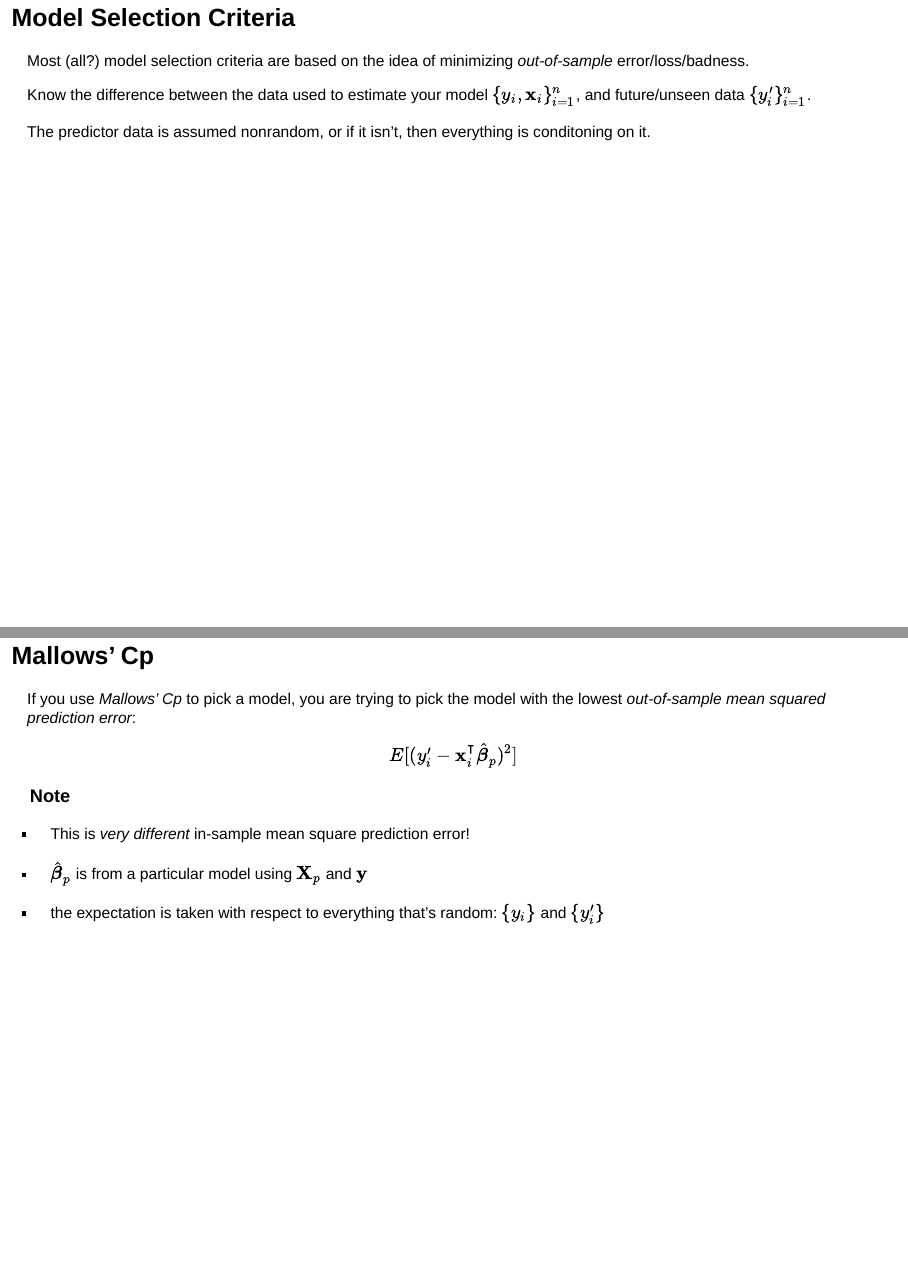
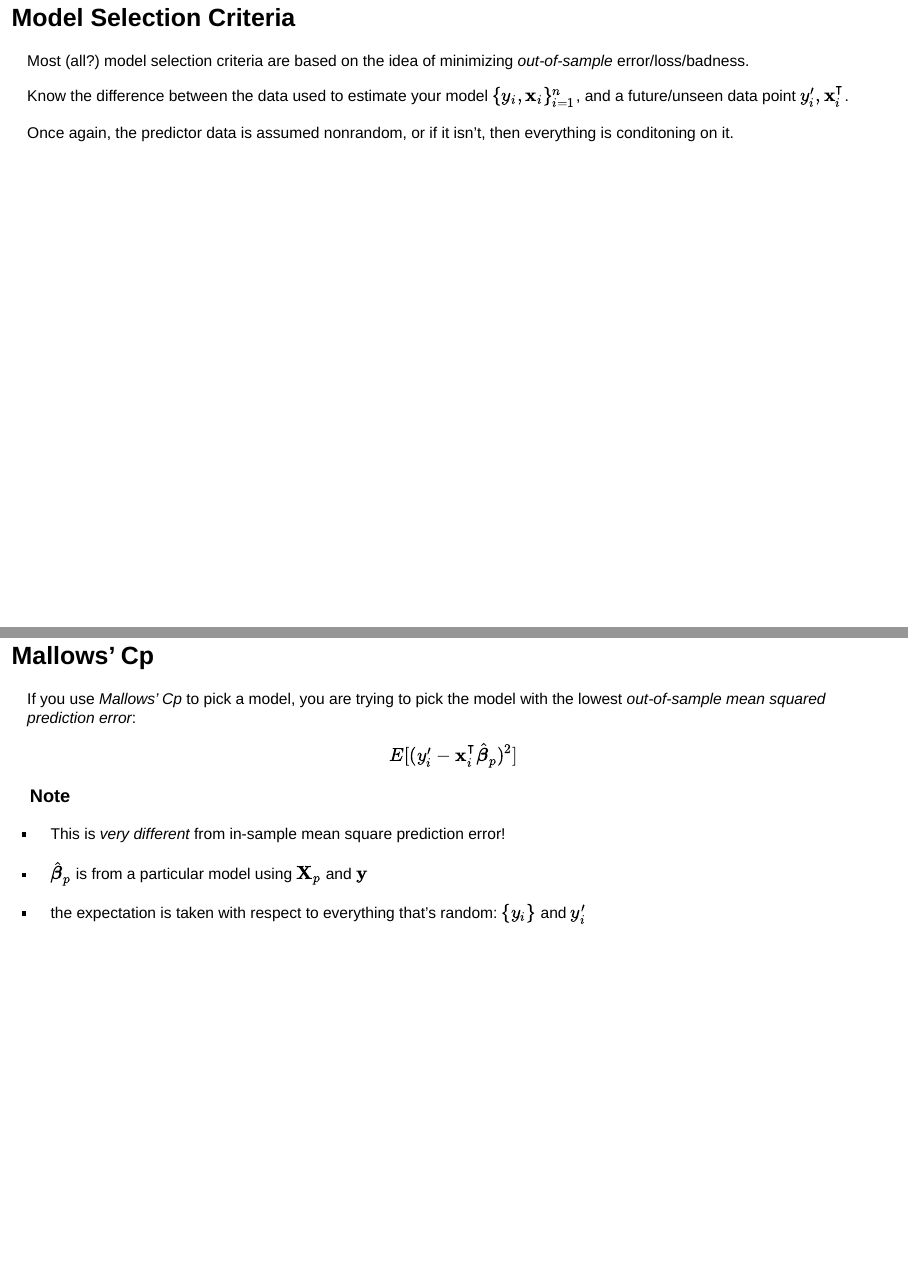
Before and after one commit to tbrown122387/stat_6021_slides, an R Markdown document (module7/mod7.Rmd): pages 25 and 26 of 55, joined at a grey line. Rendered offline with R 4.5, knitr and Pandoc, with nearby package versions; some code elsewhere in the file could not run offline.

Commit message:
two notation changes

```diff
--- a/module7/mod7.Rmd
+++ b/module7/mod7.Rmd
@@ -368,9 +368,9 @@ Same condition as before!
 
 Most (all?) model selection criteria are based on the idea of minimizing *out-of-sample* error/loss/badness.
 
-Know the difference between the data used to estimate your model $\{y_i, \mathbf{x}_i \}_{i=1}^n$, and future/unseen data $\{y'_i\}_{i=1}^n$.
+Know the difference between the data used to estimate your model $\{y_i, \mathbf{x}_i \}_{i=1}^n$, and a future/unseen data point $y'_i, \mathbf{x}^\intercal_i$.
 
-The predictor data is assumed nonrandom, or if it isn't, then everything is conditoning on it.
+Once again, the predictor data is assumed nonrandom, or if it isn't, then everything is conditoning on it.
 
 ## Mallows' Cp
 
@@ -382,11 +382,11 @@ $$
 
 ### Note
 
-- This is *very different* in-sample mean square prediction error!
+- This is *very different* from in-sample mean square prediction error!
 
 - $\hat{\boldsymbol{\beta}}_p$ is from a particular model using $\mathbf{X}_p$ and $\mathbf{y}$
 
-- the expectation is taken with respect to everything that's random: $\{y_i\}$ and $\{y_i'\}$
+- the expectation is taken with respect to everything that's random: $\{y_i\}$ and $y_i'$
 
 ## Mallows' Cp
 
```
Also changed, not shown: module7/mod7.html, module7/mod7.Rmd (4 more changed lines).
